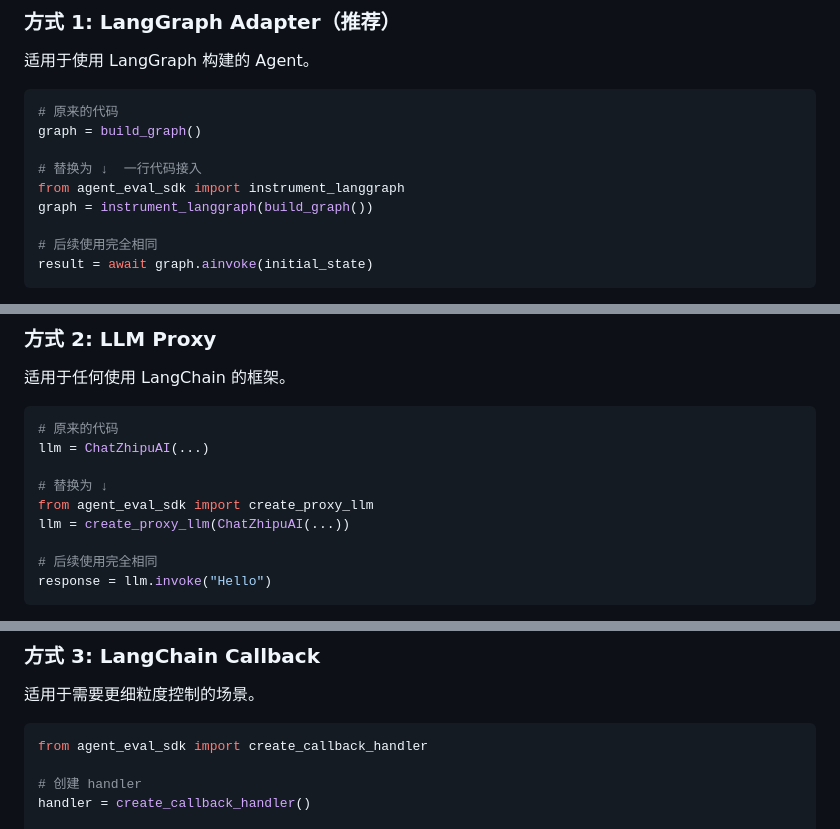
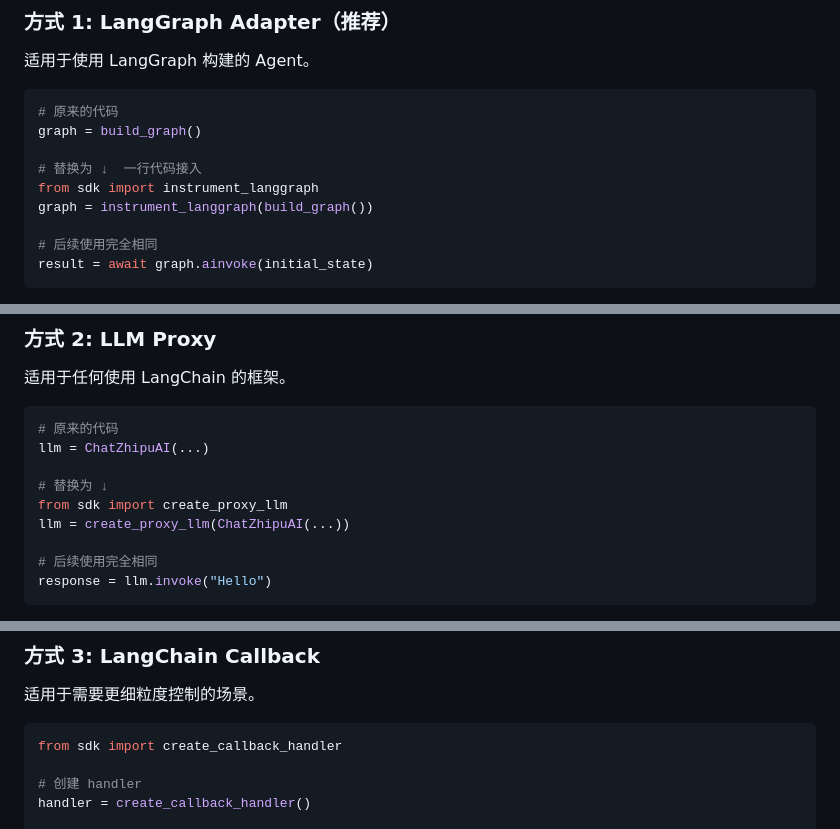
Before and after one commit to daetz-coder/Agent-Runtime-Evaluation-Platform, a Markdown page: ADAPTERS.md, 3 parts joined by grey strips. GitHub-like rendering.

````diff
--- a/ADAPTERS.md
+++ b/ADAPTERS.md
@@ -20,7 +20,7 @@ SDK 已独立为 `sdk/` 包，外部项目只需 `pip install httpx langchain-co
 graph = build_graph()
 
 # 替换为 ↓  一行代码接入
-from agent_eval_sdk import instrument_langgraph
+from sdk import instrument_langgraph
 graph = instrument_langgraph(build_graph())
 
 # 后续使用完全相同
@@ -44,7 +44,7 @@ result = await graph.ainvoke(initial_state)
 llm = ChatZhipuAI(...)
 
 # 替换为 ↓
-from agent_eval_sdk import create_proxy_llm
+from sdk import create_proxy_llm
 llm = create_proxy_llm(ChatZhipuAI(...))
 
 # 后续使用完全相同
@@ -63,7 +63,7 @@ response = llm.invoke("Hello")
 适用于需要更细粒度控制的场景。
 
 ```python
-from agent_eval_sdk import create_callback_handler
+from sdk import create_callback_handler
 
 # 创建 handler
 handler = create_callback_handler()
````
Also changed, not shown: other parts of ADAPTERS.md (+4 -3 lines).
